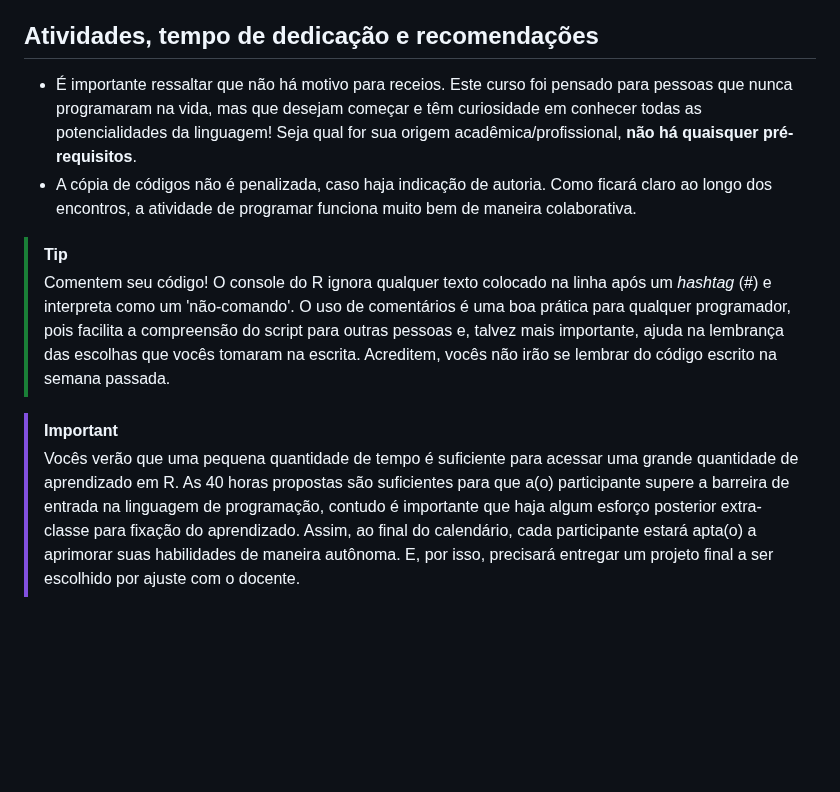
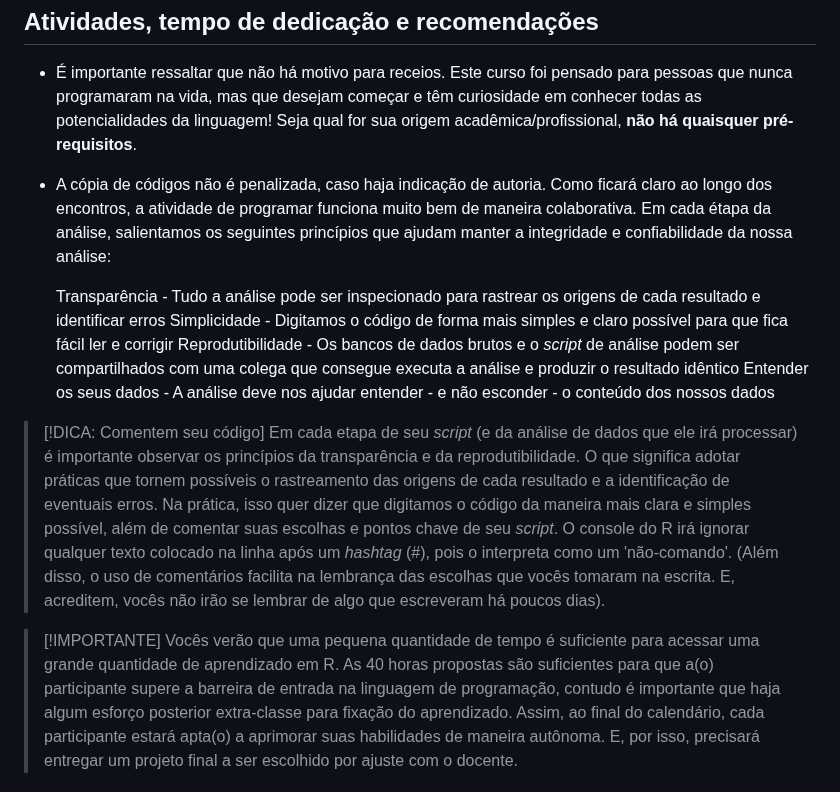
Before and after one commit to vinrodr/Intro-R-fev-24, a Markdown page: README.md, the part around the change. Drawn GitHub-style; blank space fills up the shorter version.

```diff
--- a/README.md
+++ b/README.md
@@ -50,10 +50,17 @@ dados com R: Uma Introdução. Disponível [aqui](https://cdr.ibpad.com.br/cdr-i
 ## Atividades, tempo de dedicação e recomendações
 * É importante ressaltar que não há motivo para receios. Este curso foi pensado para pessoas que nunca programaram na vida, mas que desejam começar e têm curiosidade em conhecer todas as potencialidades da linguagem! Seja qual for sua origem acadêmica/profissional, **não há quaisquer pré-requisitos**.
 * A cópia de códigos não é penalizada, caso haja indicação de autoria. Como ficará claro ao longo dos encontros, a atividade de programar funciona muito bem de maneira colaborativa.
-> [!TIP]
-> Comentem seu código! O console do R ignora qualquer texto colocado na linha após um _hashtag_ (#) e interpreta como um 'não-comando'. O uso de comentários é uma boa prática para qualquer programador, pois facilita a compreensão do script para outras pessoas e, talvez mais importante, ajuda na lembrança das escolhas que vocês tomaram na escrita. Acreditem, vocês não irão se lembrar do código escrito na semana passada.
+Em cada étapa da análise, salientamos os seguintes princípios que ajudam manter a integridade e confiabilidade da nossa análise:
 
-> [!IMPORTANT]
+    Transparência - Tudo a análise pode ser inspecionado para rastrear os origens de cada resultado e identificar erros
+    Simplicidade - Digitamos o código de forma mais simples e claro possível para que fica fácil ler e corrigir
+    Reprodutibilidade - Os bancos de dados brutos e o _script_ de análise podem ser compartilhados com uma colega que consegue executa a análise e produzir o resultado idêntico
+    Entender os seus dados - A análise deve nos ajudar entender - e não esconder - o conteúdo dos nossos dados
+
+> [!DICA: Comentem seu código]
+> Em cada etapa de seu _script_ (e da análise de dados que ele irá processar) é importante observar os princípios da transparência e da reprodutibilidade. O que significa adotar práticas que tornem possíveis o rastreamento das origens de cada resultado e a identificação de eventuais erros. Na prática, isso quer dizer que digitamos o código da maneira mais clara e simples possível, além de comentar suas escolhas e pontos chave de seu _script_. O console do R irá ignorar qualquer texto colocado na linha após um _hashtag_ (#), pois o interpreta como um 'não-comando'. (Além disso, o uso de comentários facilita na lembrança das escolhas que vocês tomaram na escrita. E, acreditem, vocês não irão se lembrar de algo que escreveram há poucos dias).
+
+> [!IMPORTANTE]
 > Vocês verão que uma pequena quantidade de tempo é suficiente para acessar uma grande quantidade de aprendizado em R. As 40 horas propostas são suficientes para que a(o) participante supere a barreira de entrada na linguagem de programação, contudo é importante que haja algum esforço posterior extra-classe para fixação do aprendizado. Assim, ao final do calendário, cada participante estará apta(o) a aprimorar suas habilidades de maneira autônoma. E, por isso, precisará entregar um projeto final a ser escolhido por ajuste com o docente.
 
 ## Recursos úteis (Como obter ajuda?)
```
